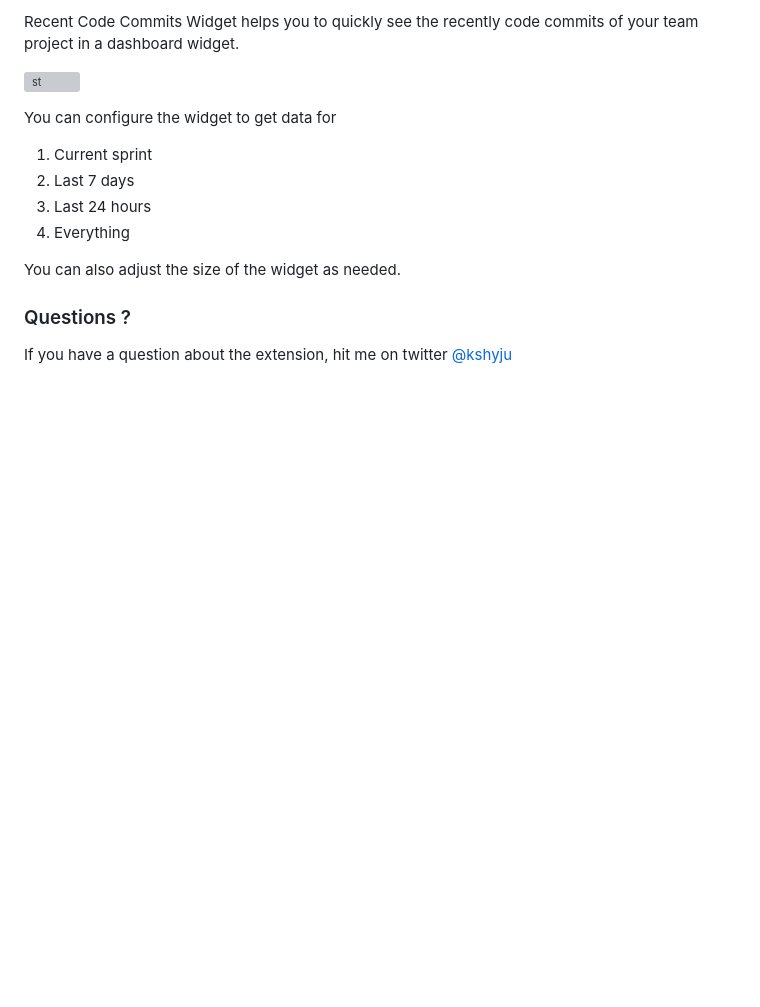
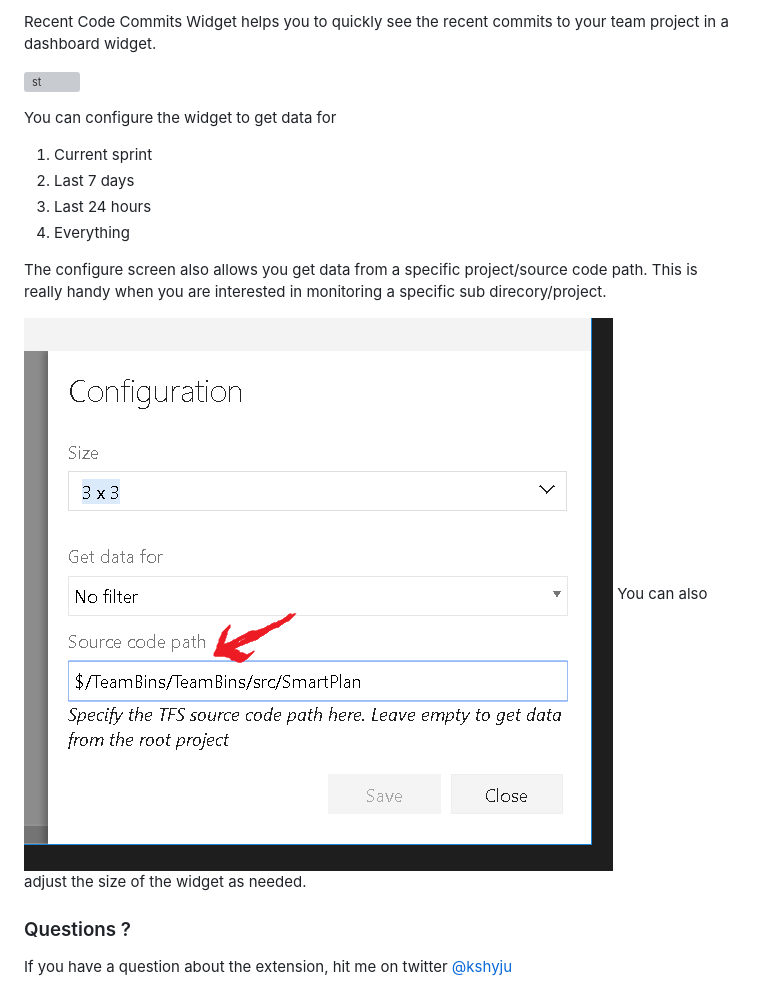
Before and after one commit to kshyju/VSTS-RecentCodeCommits, a Markdown page: overview.md, the part around the change. Rendered like a GitHub page; pictures changed too: img/config-sourcepath.png (added); blank space fills up the shorter version; grey boxes are pictures that could not be loaded.

Commit message:
Adding support to get data from a specific project path/repo
Adding support to get data from a specific project path/repo/sub
directory

```diff
--- a/overview.md
+++ b/overview.md
@@ -1,4 +1,4 @@
-Recent Code Commits Widget helps you to quickly see the recently code commits of your team project in a dashboard widget.
+Recent Code Commits Widget helps you to quickly see the recent commits to  your team project in a dashboard widget.
 
 
 
@@ -14,7 +14,9 @@ You can configure the widget to get data for
 3. Last 24 hours
 4. Everything
 
+The configure screen also allows you get data from a specific project/source code path. This is really handy when you are interested in monitoring a specific sub direcory/project.
 
+![Configure project path](img/config-sourcepath.png)
 You can also adjust the size of the widget as needed.
 
 ### Questions ?
```
Also changed, not shown: 3 other files.
